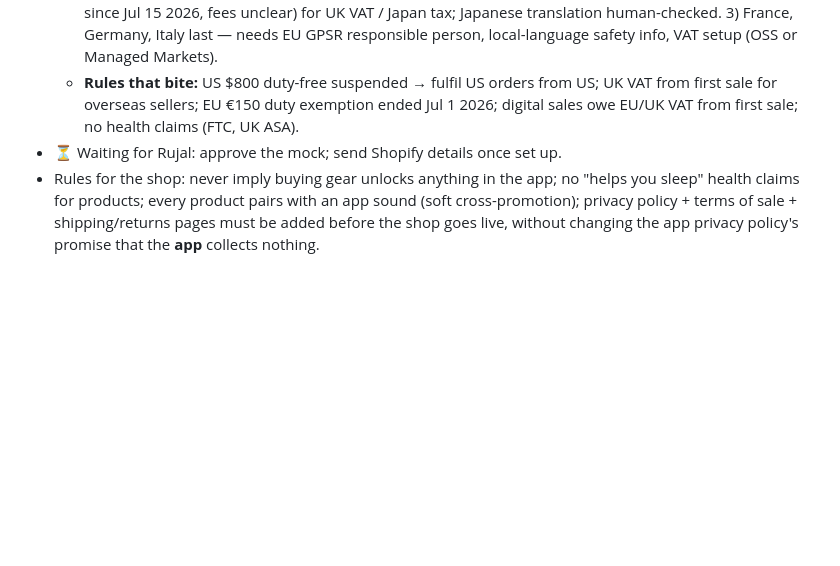
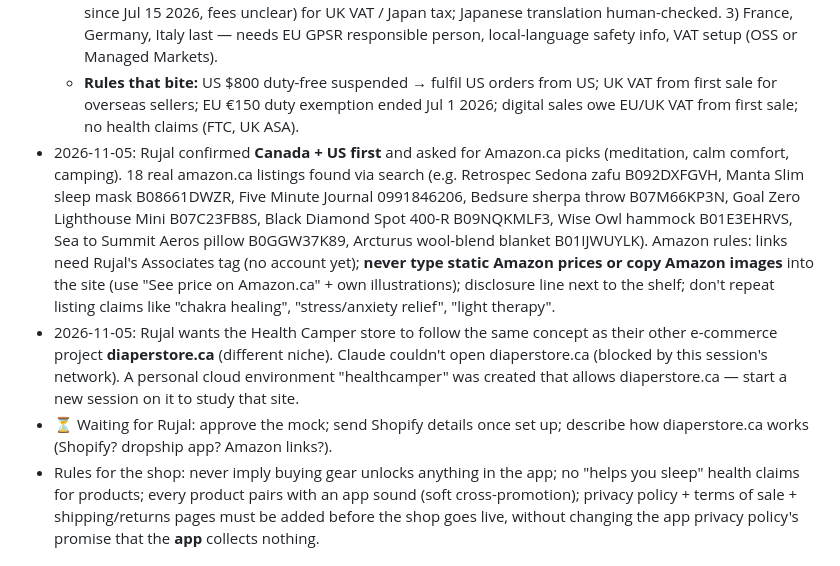
Before and after one commit to rujal-tuladhar/healthcamper, a Markdown page: CLAUDE.md, the part around the change. Drawn GitHub-style; blank space fills up the shorter version.

Commit message:
CLAUDE.md: Amazon.ca picks, Amazon rules, diaperstore.ca concept note
Co-Authored-By: Claude Opus 5.5 <noreply@anthropic.com>
Claude-Session: https://claude.ai/code/session_017PsoeNwDaEPCmU1R6dnvtz

```diff
--- a/CLAUDE.md
+++ b/CLAUDE.md
@@ -56,7 +56,9 @@ _Last updated: 2026-11-02_
   - **Avoid:** AliExpress/DSers, tents/sleeping bags, fuel/candles, Japanese domestic dropship (no working Shopify app; Shopkyo removed 2024).
   - **Phased plan:** 1) Canada + US now — Printful + Digital Downloads (digital to Canada/US only) + affiliate shelf for gear. 2) UK + Japan — add Gelato; use Shopify Managed Markets (open to Canadian merchants since Jul 15 2026, fees unclear) for UK VAT / Japan tax; Japanese translation human-checked. 3) France, Germany, Italy last — needs EU GPSR responsible person, local-language safety info, VAT setup (OSS or Managed Markets).
   - **Rules that bite:** US $800 duty-free suspended → fulfil US orders from US; UK VAT from first sale for overseas sellers; EU €150 duty exemption ended Jul 1 2026; digital sales owe EU/UK VAT from first sale; no health claims (FTC, UK ASA).
-- ⏳ Waiting for Rujal: approve the mock; send Shopify details once set up.
+- 2026-11-05: Rujal confirmed **Canada + US first** and asked for Amazon.ca picks (meditation, calm comfort, camping). 18 real amazon.ca listings found via search (e.g. Retrospec Sedona zafu B092DXFGVH, Manta Slim sleep mask B08661DWZR, Five Minute Journal 0991846206, Bedsure sherpa throw B07M66KP3N, Goal Zero Lighthouse Mini B07C23FB8S, Black Diamond Spot 400-R B09NQKMLF3, Wise Owl hammock B01E3EHRVS, Sea to Summit Aeros pillow B0GGW37K89, Arcturus wool-blend blanket B01IJWUYLK). Amazon rules: links need Rujal's Associates tag (no account yet); **never type static Amazon prices or copy Amazon images** into the site (use "See price on Amazon.ca" + own illustrations); disclosure line next to the shelf; don't repeat listing claims like "chakra healing", "stress/anxiety relief", "light therapy".
+- 2026-11-05: Rujal wants the Health Camper store to follow the same concept as their other e-commerce project **diaperstore.ca** (different niche). Claude couldn't open diaperstore.ca (blocked by this session's network). A personal cloud environment "healthcamper" was created that allows diaperstore.ca — start a new session on it to study that site.
+- ⏳ Waiting for Rujal: approve the mock; send Shopify details once set up; describe how diaperstore.ca works (Shopify? dropship app? Amazon links?).
 - Rules for the shop: never imply buying gear unlocks anything in the app; no "helps you sleep" health claims for products; every product pairs with an app sound (soft cross-promotion); privacy policy + terms of sale + shipping/returns pages must be added before the shop goes live, without changing the app privacy policy's promise that the **app** collects nothing.
 
 ### Shop recommendation (researched Nov 2026 — recheck prices on vendor pages before signing up)
```
